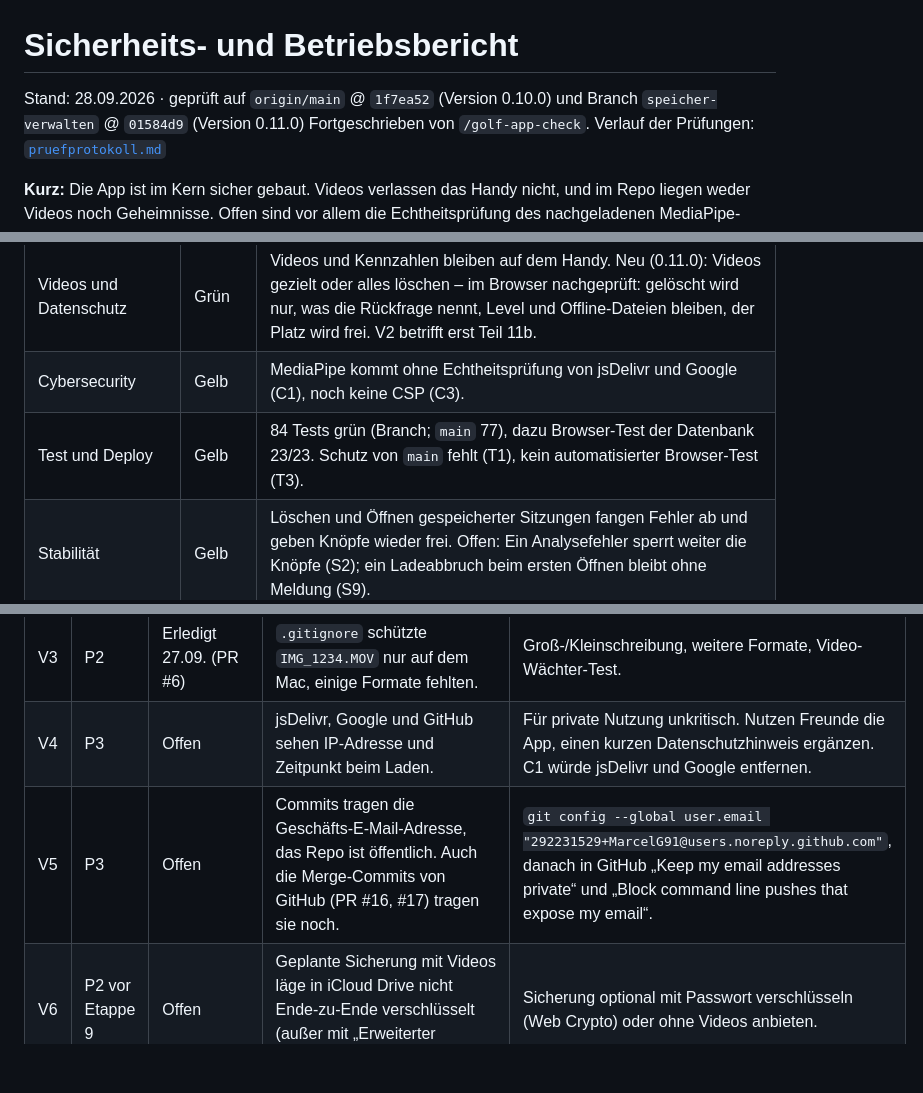
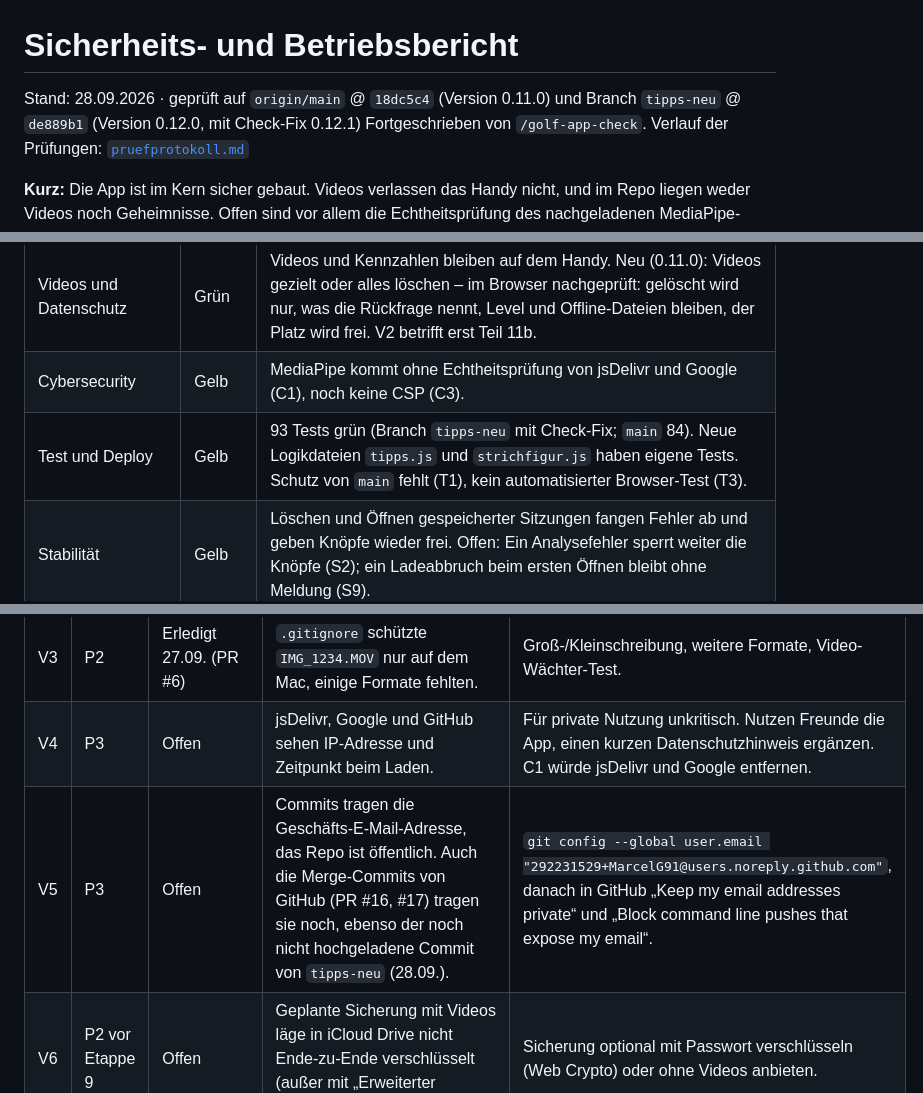
Before and after one commit to MarcelG91/golf-swing-coach, a Markdown page: docs/sicherheit/bericht.md, 3 parts joined by grey strips. Drawn GitHub-style; blank space fills up the shorter version.

```diff
--- a/docs/sicherheit/bericht.md
+++ b/docs/sicherheit/bericht.md
@@ -1,6 +1,6 @@
 # Sicherheits- und Betriebsbericht
 
-Stand: 28.09.2026 · geprüft auf `origin/main` @ `1f7ea52` (Version 0.10.0) und Branch `speicher-verwalten` @ `01584d9` (Version 0.11.0)
+Stand: 28.09.2026 · geprüft auf `origin/main` @ `18dc5c4` (Version 0.11.0) und Branch `tipps-neu` @ `de889b1` (Version 0.12.0, mit Check-Fix 0.12.1)
 Fortgeschrieben von `/golf-app-check`. Verlauf der Prüfungen: [`pruefprotokoll.md`](pruefprotokoll.md)
 
 **Kurz:** Die App ist im Kern sicher gebaut. Videos verlassen das Handy nicht, und im Repo liegen
@@ -16,7 +16,7 @@ MediaPipe-Codes, der Schutz von `main` und die Fehlerbehandlung während der Ana
 |---|---|---|
 | Videos und Datenschutz | Grün | Videos und Kennzahlen bleiben auf dem Handy. Neu (0.11.0): Videos gezielt oder alles löschen – im Browser nachgeprüft: gelöscht wird nur, was die Rückfrage nennt, Level und Offline-Dateien bleiben, der Platz wird frei. V2 betrifft erst Teil 11b. |
 | Cybersecurity | Gelb | MediaPipe kommt ohne Echtheitsprüfung von jsDelivr und Google (C1), noch keine CSP (C3). |
-| Test und Deploy | Gelb | 84 Tests grün (Branch; `main` 77), dazu Browser-Test der Datenbank 23/23. Schutz von `main` fehlt (T1), kein automatisierter Browser-Test (T3). |
+| Test und Deploy | Gelb | 93 Tests grün (Branch `tipps-neu` mit Check-Fix; `main` 84). Neue Logikdateien `tipps.js` und `strichfigur.js` haben eigene Tests. Schutz von `main` fehlt (T1), kein automatisierter Browser-Test (T3). |
 | Stabilität | Gelb | Löschen und Öffnen gespeicherter Sitzungen fangen Fehler ab und geben Knöpfe wieder frei. Offen: Ein Analysefehler sperrt weiter die Knöpfe (S2); ein Ladeabbruch beim ersten Öffnen bleibt ohne Meldung (S9). |
 | Geschwindigkeit | Gelb | Warmstart bis „Bereit“ 0,3 s ohne Datenübertragung. Analyse spielt das Video ab statt Bild für Bild zu springen. iPhone-Messung steht noch aus (S8). |
 
@@ -33,7 +33,7 @@ Status: **Offen**, **Teilweise**, **Erledigt** (mit Datum/PR), **Akzeptiert** (b
 | V2 | P1 vor Etappe 11b | Offen (Weg entschieden 27.09.) | Coach-Feedback mit Claude wäre der erste Weg, auf dem Daten das Handy verlassen. | Kein API-Schlüssel im Code. Marcel hat sich gegen einen Vermittler-Server und für den **eigenen Schlüssel des Nutzers** entschieden (nur auf dem Gerät, eigener Workspace mit Ausgabenlimit, nie in Sicherung/Repo). Nur Kennzahlen senden, vorher sichtbar fragen, README-Versprechen anpassen. Plan: `docs/plan-etappe-11-level-und-coach.md`. |
 | V3 | P2 | Erledigt 27.09. (PR #6) | `.gitignore` schützte `IMG_1234.MOV` nur auf dem Mac, einige Formate fehlten. | Groß-/Kleinschreibung, weitere Formate, Video-Wächter-Test. |
 | V4 | P3 | Offen | jsDelivr, Google und GitHub sehen IP-Adresse und Zeitpunkt beim Laden. | Für private Nutzung unkritisch. Nutzen Freunde die App, einen kurzen Datenschutzhinweis ergänzen. C1 würde jsDelivr und Google entfernen. |
-| V5 | P3 | Offen | Commits tragen die Geschäfts-E-Mail-Adresse, das Repo ist öffentlich. Auch die Merge-Commits von GitHub (PR #16, #17) tragen sie noch. | `git config --global user.email "292231529+MarcelG91@users.noreply.github.com"`, danach in GitHub „Keep my email addresses private“ und „Block command line pushes that expose my email“. |
+| V5 | P3 | Offen | Commits tragen die Geschäfts-E-Mail-Adresse, das Repo ist öffentlich. Auch die Merge-Commits von GitHub (PR #16, #17) tragen sie noch, ebenso der noch nicht hochgeladene Commit von `tipps-neu` (28.09.). | `git config --global user.email "292231529+MarcelG91@users.noreply.github.com"`, danach in GitHub „Keep my email addresses private“ und „Block command line pushes that expose my email“. |
 | V6 | P2 vor Etappe 9 | Offen | Geplante Sicherung mit Videos läge in iCloud Drive nicht Ende-zu-Ende verschlüsselt (außer mit „Erweiterter Datenschutz“). | Sicherung optional mit Passwort verschlüsseln (Web Crypto) oder ohne Videos anbieten. |
 | V7 | P3 | Erledigt 27.09. (dieser PR) | `.claude/settings.local.json` (persönliche Claude-Code-Einstellungen) war nicht von Git ausgeschlossen. | In `.gitignore` eingetragen. |
 
```
Also changed, not shown: other parts of docs/sicherheit/bericht.md (+2 -0 lines), docs/sicherheit/pruefprotokoll.md (+8 -0 lines).
